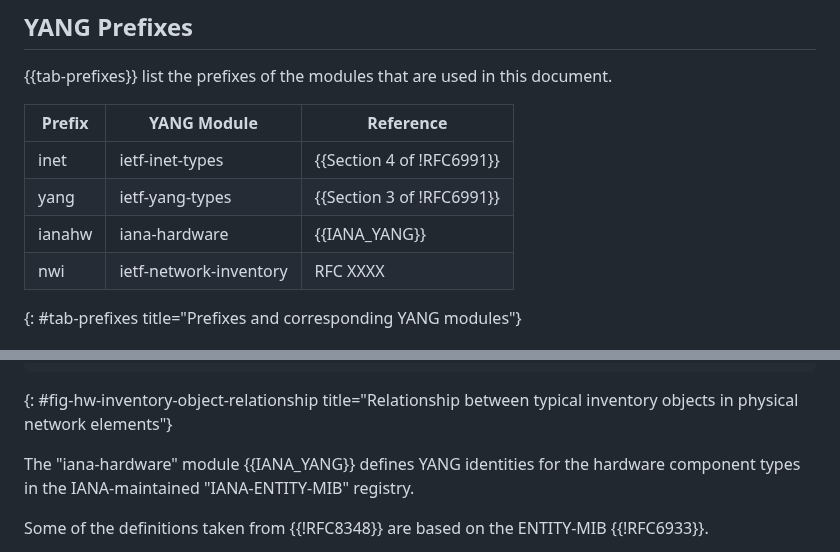
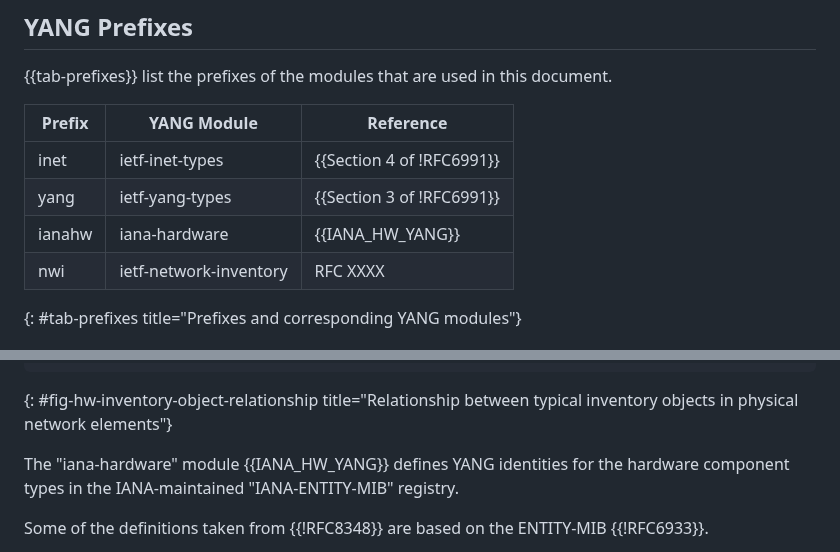
Before and after one commit to ietf-ivy-wg/network-inventory-yang, a Markdown page: draft-ietf-ivy-network-inventory-yang.md, 2 parts joined by grey strips. Rendered like a GitHub page.

```diff
--- a/draft-ietf-ivy-network-inventory-yang.md
+++ b/draft-ietf-ivy-network-inventory-yang.md
@@ -229,7 +235,7 @@ The meanings of the symbols in the YANG tree diagrams are defined in {{?RFC8340}
 | ------ | ------------------------------- | ------------- |
 | inet   | ietf-inet-types                 | {{Section 4 of !RFC6991}}  |
 | yang   | ietf-yang-types                 | {{Section 3 of !RFC6991}}  |
-| ianahw | iana-hardware                   | {{IANA_YANG}} |
+| ianahw | iana-hardware                   | {{IANA_HW_YANG}} |
 | nwi    | ietf-network-inventory          | RFC XXXX      |
 {: #tab-prefixes title="Prefixes and corresponding YANG modules"}
 
@@ -416,7 +422,7 @@ Based on TMF classification in {{TMF_SD2-20}}, hardware components can be divide
 ~~~~
 {: #fig-hw-inventory-object-relationship title="Relationship between typical inventory objects in physical network elements"}
 
-The "iana-hardware" module {{IANA_YANG}} defines YANG identities for
+The "iana-hardware" module {{IANA_HW_YANG}} defines YANG identities for
 the hardware component types in the IANA-maintained "IANA-ENTITY-MIB"
 registry.
 
```
Also changed, not shown: other parts of draft-ietf-ivy-network-inventory-yang.md (+11 -5 lines).
